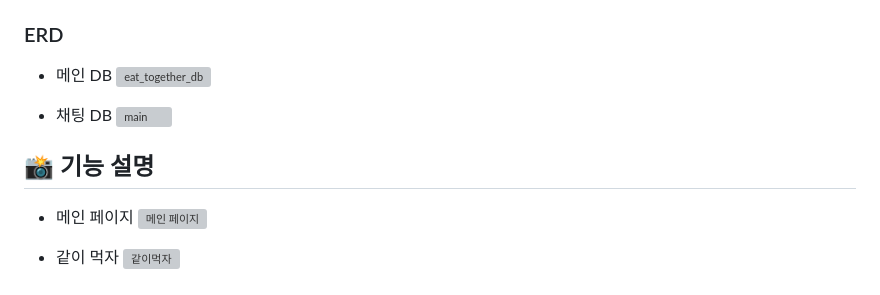
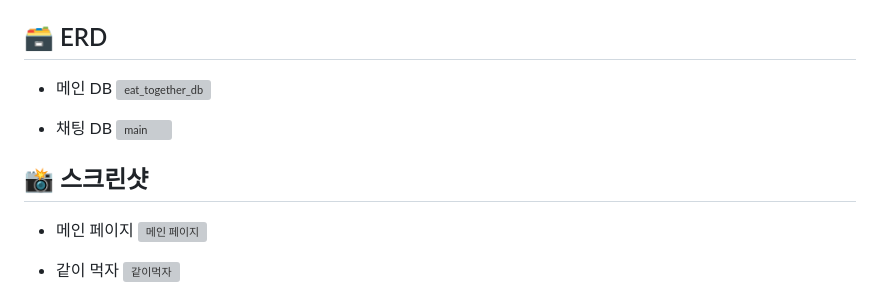
Before and after one commit to Karmesin924/eat_together, a Markdown page: README.md, the part around the change printed below. Rendered like a GitHub page; grey boxes are pictures that could not be loaded.

```diff
--- a/README.md
+++ b/README.md
@@ -67,7 +67,7 @@
   5. `python manage.py runserver` 를 입력해 서버를 실행합니다.
 
 
-### ERD
+## 🗃 ERD
 
 * 메인 DB
 ![eat_together_db](https://github.com/udonehn/eat_together/assets/104974751/d33be321-9181-4aca-a8cf-47ad0a609925)
@@ -77,7 +77,7 @@
 ![main](https://github.com/udonehn/eat_together/assets/104974751/ff94cb4e-9d60-441a-87d2-9b12b73e59f2)
 
 
-## 📸 기능 설명
+## 📸 스크린샷
 * 메인 페이지
 ![메인 페이지](https://github.com/udonehn/eat_together/assets/104974751/d12cd622-9083-4578-8f73-8a499e10bb01)
 
```
Also changed, not shown: other parts of README.md (+1 -1 lines).
